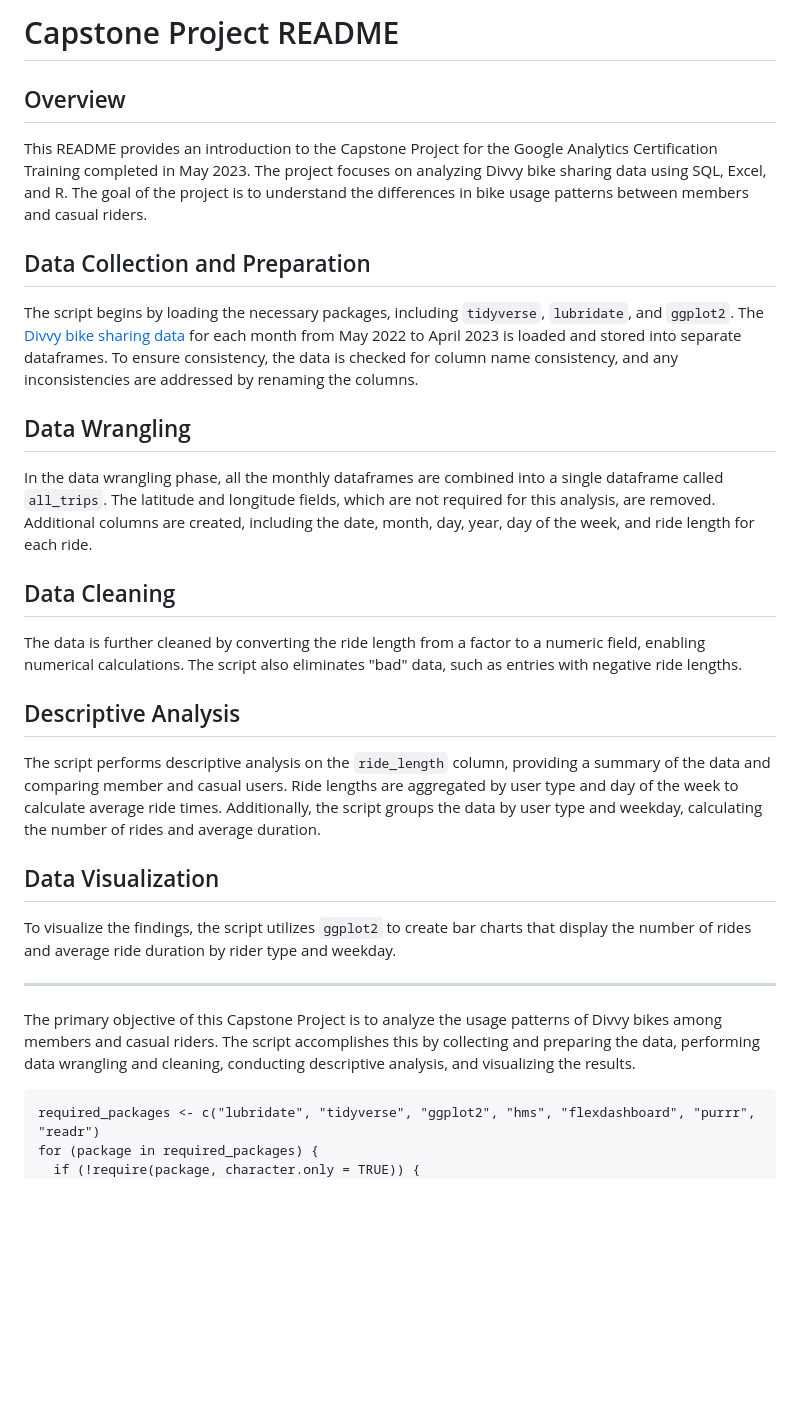
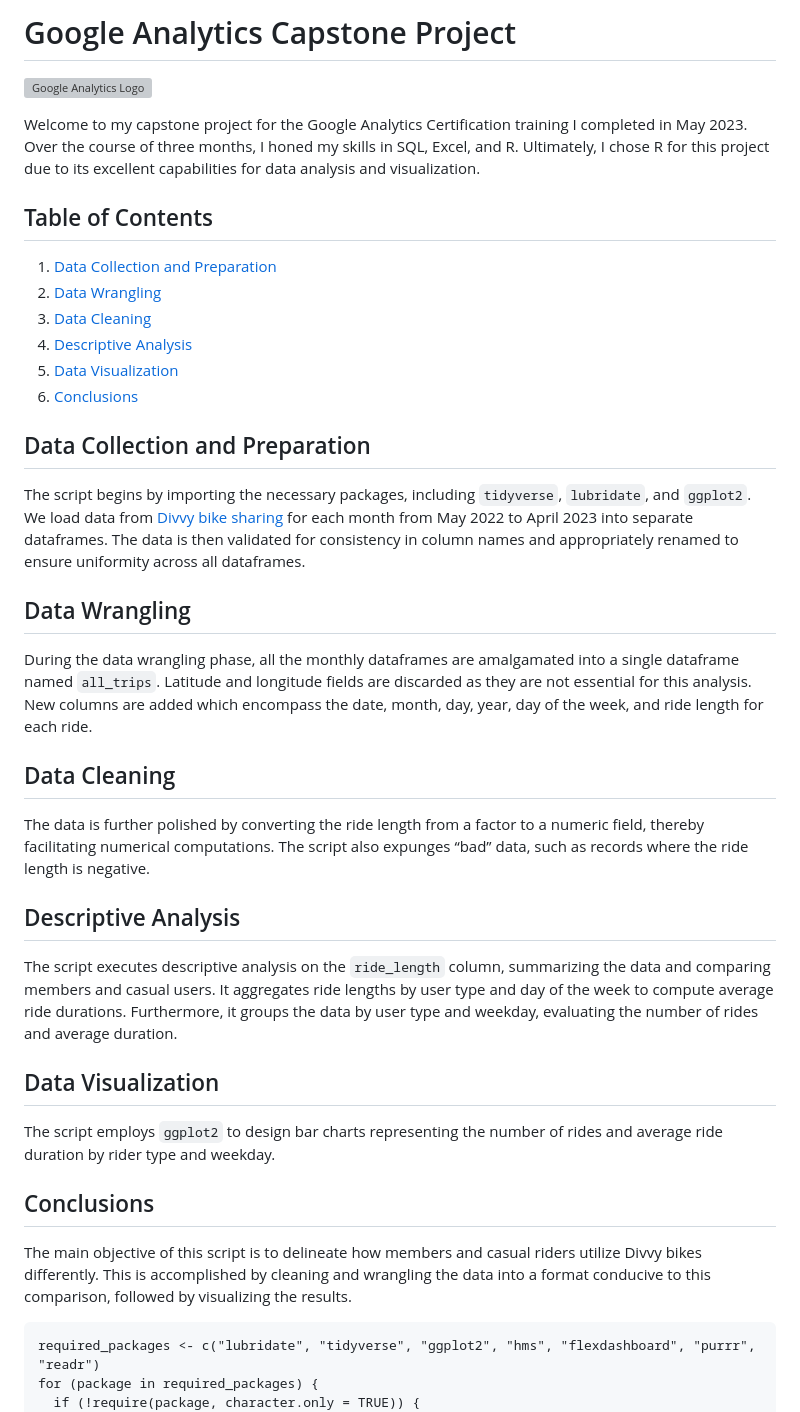
Before and after one commit to Mbareck21/google_data_analyst_capstone_2023, a Markdown page: README.md, the part around the change. Rendered like a GitHub page; blank space fills up the shorter version; grey boxes are pictures that could not be loaded.

```diff
--- a/README.md
+++ b/README.md
@@ -1,26 +1,42 @@
-# Capstone Project README
+# Google Analytics Capstone Project
+![Google Analytics Logo](https://www.google.com/analytics/images/analytics-logo.svg)
 
-## Overview
-This README provides an introduction to the Capstone Project for the Google Analytics Certification Training completed in May 2023. The project focuses on analyzing Divvy bike sharing data using SQL, Excel, and R. The goal of the project is to understand the differences in bike usage patterns between members and casual riders.
+Welcome to my capstone project for the Google Analytics Certification training I completed in May 2023. Over the course of three months, I honed my skills in SQL, Excel, and R. Ultimately, I chose R for this project due to its excellent capabilities for data analysis and visualization.
 
-## Data Collection and Preparation
-The script begins by loading the necessary packages, including `tidyverse`, `lubridate`, and `ggplot2`. The [Divvy bike sharing data](https://divvy-tripdata.s3.amazonaws.com/index.html) for each month from May 2022 to April 2023 is loaded and stored into separate dataframes. To ensure consistency, the data is checked for column name consistency, and any inconsistencies are addressed by renaming the columns.
+## Table of Contents
 
-## Data Wrangling
-In the data wrangling phase, all the monthly dataframes are combined into a single dataframe called `all_trips`. The latitude and longitude fields, which are not required for this analysis, are removed. Additional columns are created, including the date, month, day, year, day of the week, and ride length for each ride.
+1. [Data Collection and Preparation](#data-collection-and-preparation)
+2. [Data Wrangling](#data-wrangling)
+3. [Data Cleaning](#data-cleaning)
+4. [Descriptive Analysis](#descriptive-analysis)
+5. [Data Visualization](#data-visualization)
+6. [Conclusions](#conclusions)
 
-## Data Cleaning
-The data is further cleaned by converting the ride length from a factor to a numeric field, enabling numerical calculations. The script also eliminates "bad" data, such as entries with negative ride lengths.
+## Data Collection and Preparation <a name="data-collection-and-preparation"></a>
 
-## Descriptive Analysis
-The script performs descriptive analysis on the `ride_length` column, providing a summary of the data and comparing member and casual users. Ride lengths are aggregated by user type and day of the week to calculate average ride times. Additionally, the script groups the data by user type and weekday, calculating the number of rides and average duration.
+The script begins by importing the necessary packages, including `tidyverse`, `lubridate`, and `ggplot2`. We load data from [Divvy bike sharing](https://divvy-tripdata.s3.amazonaws.com/index.html) for each month from May 2022 to April 2023 into separate dataframes. The data is then validated for consistency in column names and appropriately renamed to ensure uniformity across all dataframes.
 
-## Data Visualization
-To visualize the findings, the script utilizes `ggplot2` to create bar charts that display the number of rides and average ride duration by rider type and weekday.
+## Data Wrangling <a name="data-wrangling"></a>
 
----
+During the data wrangling phase, all the monthly dataframes are amalgamated into a single dataframe named `all_trips`. Latitude and longitude fields are discarded as they are not essential for this analysis. New columns are added which encompass the date, month, day, year, day of the week, and ride length for each ride.
 
-The primary objective of this Capstone Project is to analyze the usage patterns of Divvy bikes among members and casual riders. The script accomplishes this by collecting and preparing the data, performing data wrangling and cleaning, conducting descriptive analysis, and visualizing the results.
+## Data Cleaning <a name="data-cleaning"></a>
+
+The data is further polished by converting the ride length from a factor to a numeric field, thereby facilitating numerical computations. The script also expunges “bad” data, such as records where the ride length is negative.
+
+## Descriptive Analysis <a name="descriptive-analysis"></a>
+
+The script executes descriptive analysis on the `ride_length` column, summarizing the data and comparing members and casual users. It aggregates ride lengths by user type and day of the week to compute average ride durations. Furthermore, it groups the data by user type and weekday, evaluating the number of rides and average duration.
+
+## Data Visualization <a name="data-visualization"></a>
+
+The script employs `ggplot2` to design bar charts representing the number of rides and average ride duration by rider type and weekday.
+
+## Conclusions <a name="conclusions"></a>
+
+The main objective of this script is to delineate how members and casual riders utilize Divvy bikes differently. This is accomplished by cleaning and wrangling the data into a format conducive to this comparison, followed by visualizing the results.
+
+
 
 
 
```
